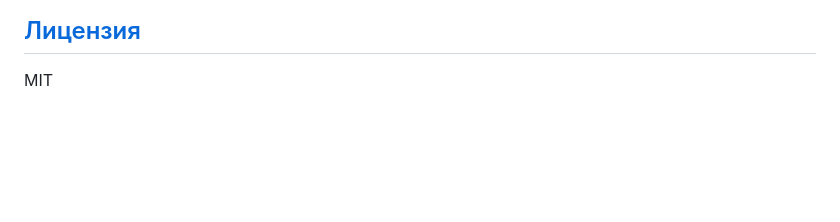
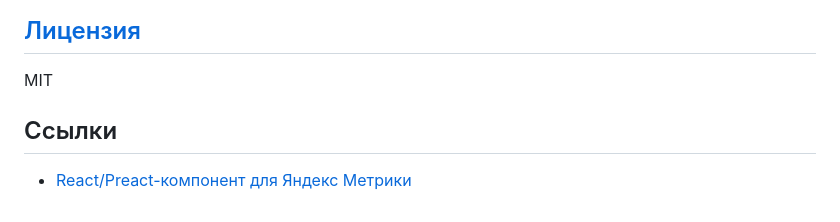
Before and after one commit to hcodes/lyam, a Markdown page: README.md, the part around the change. GitHub-like rendering; blank space fills up the shorter version.

```diff
--- a/README.md
+++ b/README.md
@@ -141,3 +141,6 @@ Content-Security-Policy:
 
 ## [Лицензия](./LICENSE)
 MIT
+
+## Ссылки
+- [React/Preact-компонент для Яндекс Метрики](https://github.com/hcodes/react-metrika)
```
